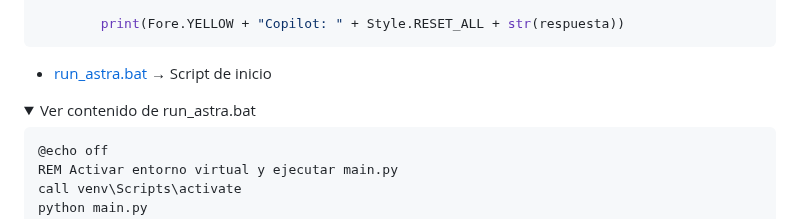
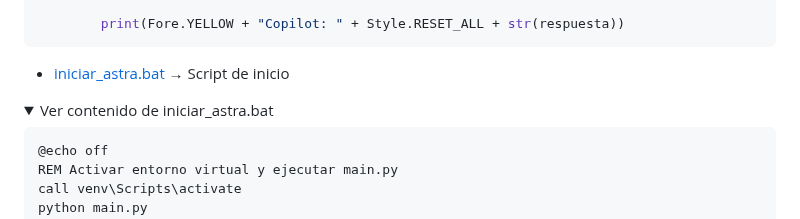
Before and after one commit to nicolassaezv-hub/IA-LOCAL-enhanced, a Markdown page: README.md, the part around the change. Drawn GitHub-style; folded sections open.

````diff
--- a/README.md
+++ b/README.md
@@ -250,10 +250,10 @@ if __name__ == "__main__":
 
 </details>
 
-- [run_astra.bat](run_astra.bat) → Script de inicio
+- [iniciar_astra.bat](iniciar_astra.bat) → Script de inicio
 
 <details>
-<summary>Ver contenido de run_astra.bat</summary>
+<summary>Ver contenido de iniciar_astra.bat</summary>
 
 ```bat
 @echo off
````
